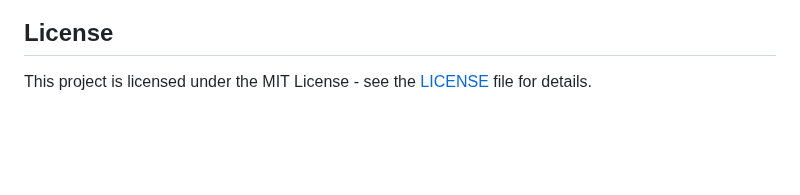
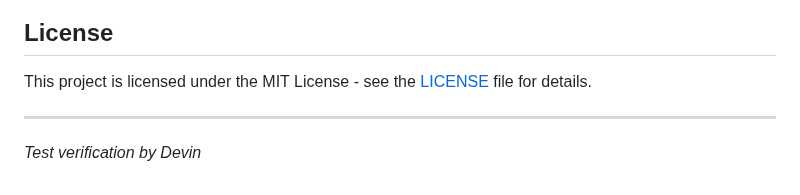
Before and after one commit to nokkies/ModbusForge, a Markdown page: README.md, the part around the change. Drawn GitHub-style; blank space fills up the shorter version.

Commit message:
Test: Add verification note to README
Co-Authored-By: Reinach van Nieuwenhuizen <skordonkels@gmail.com>

```diff
--- a/README.md
+++ b/README.md
@@ -263,3 +263,6 @@ If you encounter build issues:
 ## License
 
 This project is licensed under the MIT License - see the [LICENSE](LICENSE) file for details.
+
+---
+*Test verification by Devin*
```
